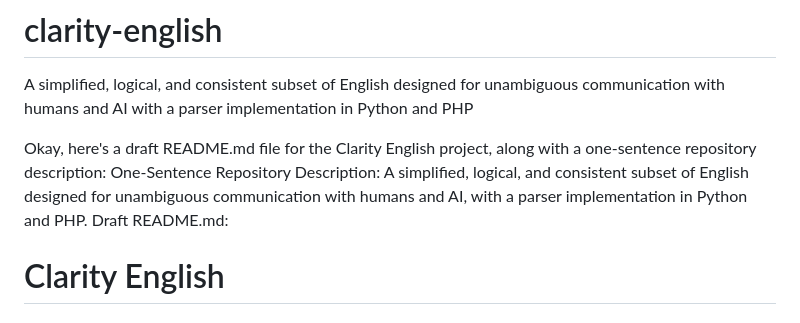
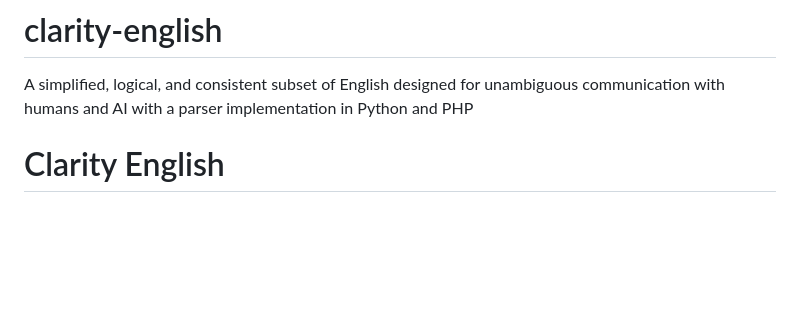
Before and after one commit to solomonrothman/clarity-english, a Markdown page: README.md, the part around the change. GitHub-like rendering; blank space fills up the shorter version.

Commit message:
Update README.md
Removed extra content from the readme.

```diff
--- a/README.md
+++ b/README.md
@@ -1,10 +1,6 @@
 # clarity-english
 A simplified, logical, and consistent subset of English designed for unambiguous communication with humans and AI with a parser implementation in Python and PHP
 
-Okay, here's a draft README.md file for the Clarity English project, along with a one-sentence repository description:
-One-Sentence Repository Description:
-A simplified, logical, and consistent subset of English designed for unambiguous communication with humans and AI, with a parser implementation in Python and PHP.
-Draft README.md:
 # Clarity English
 
 ## Introduction
```
